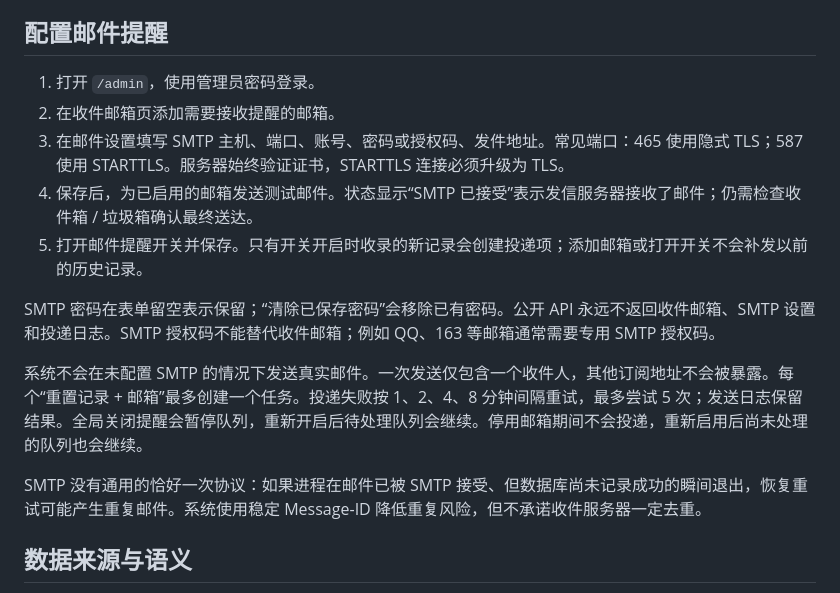
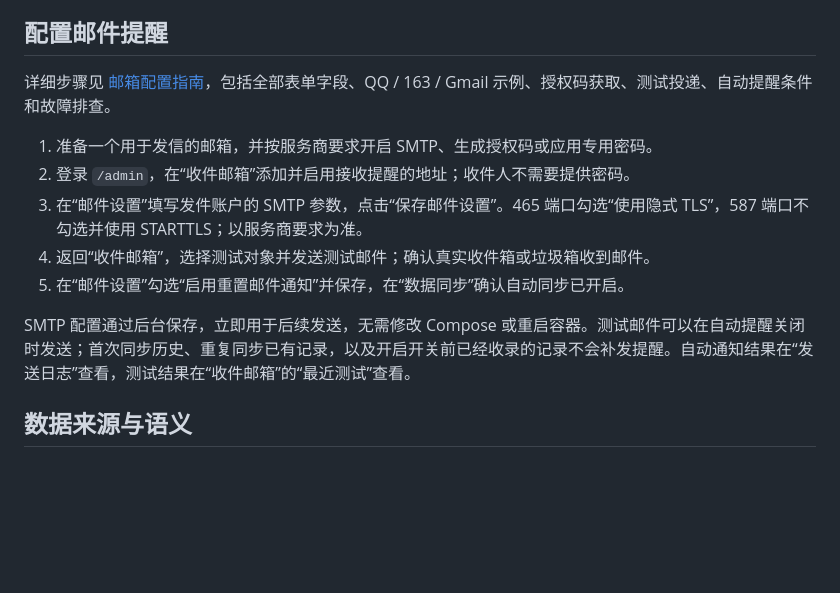
Before and after one commit to PushyTao/codex-reset, a Markdown page: README.md, the part around the change. Rendered like a GitHub page; blank space fills up the shorter version.

Commit message:
细化邮箱配置指南并更新 README 入口

```diff
--- a/README.md
+++ b/README.md
@@ -160,17 +160,15 @@ docker compose -f compose.yaml logs -f reset
 
 ## 配置邮件提醒
 
-1. 打开 `/admin`，使用管理员密码登录。
-2. 在收件邮箱页添加需要接收提醒的邮箱。
-3. 在邮件设置填写 SMTP 主机、端口、账号、密码或授权码、发件地址。常见端口：465 使用隐式 TLS；587 使用 STARTTLS。服务器始终验证证书，STARTTLS 连接必须升级为 TLS。
-4. 保存后，为已启用的邮箱发送测试邮件。状态显示“SMTP 已接受”表示发信服务器接收了邮件；仍需检查收件箱 / 垃圾箱确认最终送达。
-5. 打开邮件提醒开关并保存。只有开关开启时收录的新记录会创建投递项；添加邮箱或打开开关不会补发以前的历史记录。
+详细步骤见 [邮箱配置指南](docs/email-setup.md)，包括全部表单字段、QQ / 163 / Gmail 示例、授权码获取、测试投递、自动提醒条件和故障排查。
 
-SMTP 密码在表单留空表示保留；“清除已保存密码”会移除已有密码。公开 API 永远不返回收件邮箱、SMTP 设置和投递日志。SMTP 授权码不能替代收件邮箱；例如 QQ、163 等邮箱通常需要专用 SMTP 授权码。
+1. 准备一个用于发信的邮箱，并按服务商要求开启 SMTP、生成授权码或应用专用密码。
+2. 登录 `/admin`，在“收件邮箱”添加并启用接收提醒的地址；收件人不需要提供密码。
+3. 在“邮件设置”填写发件账户的 SMTP 参数，点击“保存邮件设置”。465 端口勾选“使用隐式 TLS”，587 端口不勾选并使用 STARTTLS；以服务商要求为准。
+4. 返回“收件邮箱”，选择测试对象并发送测试邮件；确认真实收件箱或垃圾箱收到邮件。
+5. 在“邮件设置”勾选“启用重置邮件通知”并保存，在“数据同步”确认自动同步已开启。
 
-系统不会在未配置 SMTP 的情况下发送真实邮件。一次发送仅包含一个收件人，其他订阅地址不会被暴露。每个“重置记录 + 邮箱”最多创建一个任务。投递失败按 1、2、4、8 分钟间隔重试，最多尝试 5 次；发送日志保留结果。全局关闭提醒会暂停队列，重新开启后待处理队列会继续。停用邮箱期间不会投递，重新启用后尚未处理的队列也会继续。
-
-SMTP 没有通用的恰好一次协议：如果进程在邮件已被 SMTP 接受、但数据库尚未记录成功的瞬间退出，恢复重试可能产生重复邮件。系统使用稳定 Message-ID 降低重复风险，但不承诺收件服务器一定去重。
+SMTP 配置通过后台保存，立即用于后续发送，无需修改 Compose 或重启容器。测试邮件可以在自动提醒关闭时发送；首次同步历史、重复同步已有记录，以及开启开关前已经收录的记录不会补发提醒。自动通知结果在“发送日志”查看，测试结果在“收件邮箱”的“最近测试”查看。
 
 ## 数据来源与语义
 
```
Also changed, not shown: docs/email-setup.md (added, +189 -0 lines).
